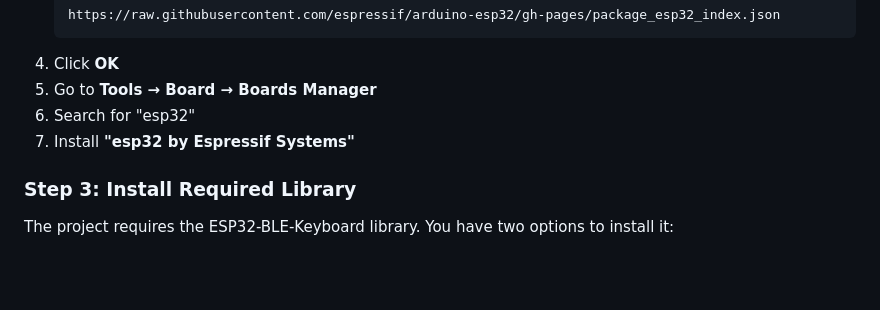
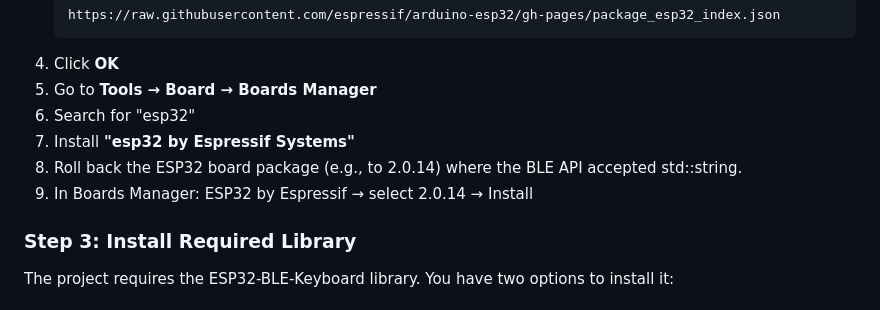
Before and after one commit to dieskim/esp32_stream_cheap_deck_mini_macro_keyboard, a Markdown page: README.md, the part around the change. Rendered like a GitHub page; blank space fills up the shorter version.

```diff
--- a/README.md
+++ b/README.md
@@ -34,6 +34,8 @@ Download and install Arduino IDE 2.0 or later from [arduino.cc](https://www.ardu
 5. Go to **Tools → Board → Boards Manager**
 6. Search for "esp32"
 7. Install **"esp32 by Espressif Systems"**
+8. Roll back the ESP32 board package (e.g., to 2.0.14) where the BLE API accepted std::string.
+9. In Boards Manager: ESP32 by Espressif → select 2.0.14 → Install
 
 ### Step 3: Install Required Library
 
```
